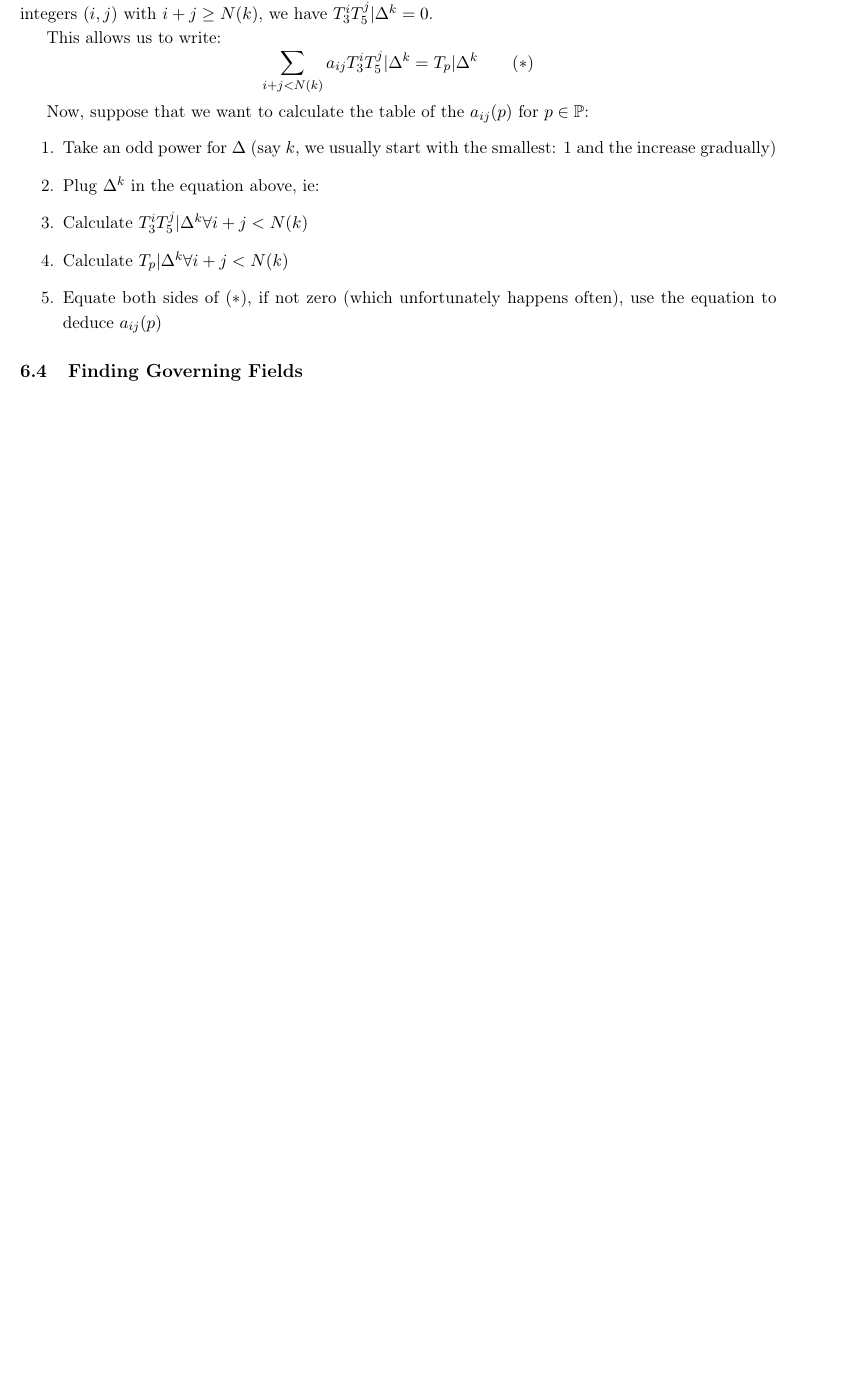
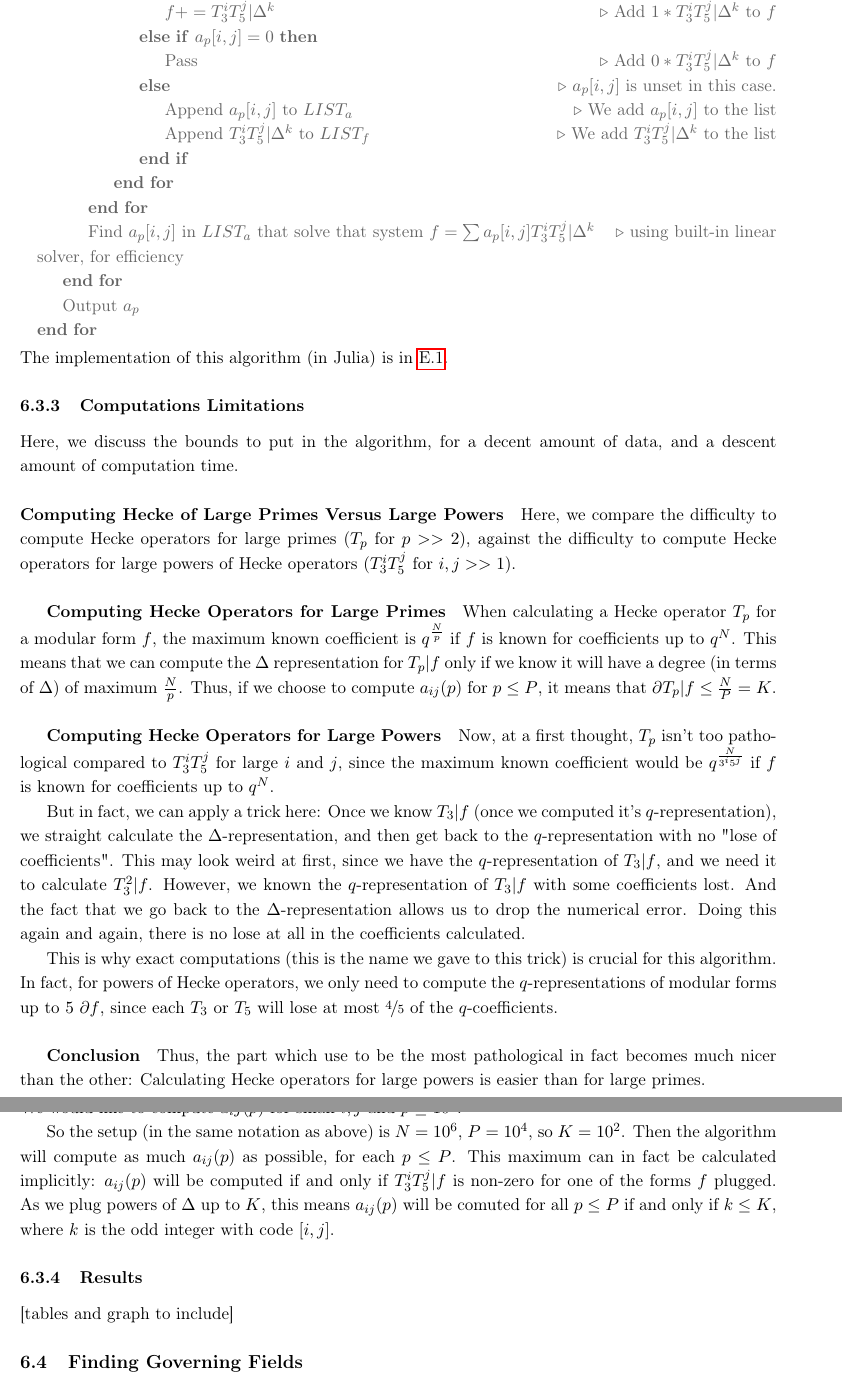
Before and after one commit to pauldubois98/MathematicalPaper_ModularForms, a LaTeX paper (main.tex, which reads Numerics.tex): part of page 51 of 65 before the commit and two parts of pages 52 and 53 of 66 after it, the two joined at a grey line, cut so that both start at the same text, the shorter picture padded with empty space. Compiled offline with pdfLaTeX.

Commit message:
added a_ij(p) compuations algorithm

```diff
--- a/Numerics.tex
+++ b/Numerics.tex
@@ -408,5 +414 @@ We want to find the coefficients $a_{ij}$ such that $$\sum_{i, j} a_{ij} T_3^iT_
 
-Let $k\geq 1$ an integer.
-Then there exists an integer $N(k)>0$ such that,
-for all pairs of non-negative integers $(i, j)$ with $i+j \geq N(k)$,
-we have $T_3^{i}T_5^{j}|\Delta^k = 0$.
@@ -413,3 +420 @@ we have $T_3^{i}T_5^{j}|\Delta^k = 0$.
 
-This allows us to write:
-$$\sum_{i+j < N(k)} a_{ij} T_3^iT_5^j|\Delta^k= T_p|\Delta^k \qquad (*)$$
@@ -416,9 +429 @@ $$\sum_{i+j < N(k)} a_{ij} T_3^iT_5^j|\Delta^k= T_p|\Delta^k \qquad (*)$$
 
-Now, suppose that we want to calculate the table of the $a_{ij}(p)$ for $p \in \primes$:
-\begin{enumerate}
-    \item Take an odd power for $\Delta$ (say $k$, we usually start with the smallest: 1 and the increase gradually)
-    \item Plug $\Delta^k$ in the equation above, ie:
-    \item Calculate $T_3^iT_5^j|\Delta^k \forall i+j < N(k)$
-    \item Calculate $T_p|\Delta^k \forall i+j < N(k)$
-    \item Equate both sides of $(*)$, if not zero (which unfortunately happens often), use the equation to deduce $a_{ij}(p)$
-\end{enumerate}
@@ -425,7 +447,68 @@ Now, suppose that we want to calculate the table of the $a_{ij}(p)$ for $p \in \
+						\State{$f += T_3^iT_5^j|\Delta^k$} \Comment{Add $1 * T_3^iT_5^j|\Delta^k$ to $f$}
+					\ElsIf{$a_p[i,j]=0$}
+						\State{Pass} \Comment{Add $0 * T_3^iT_5^j|\Delta^k$ to $f$}
+					\Else \Comment{$a_p[i,j]$ is unset in this case.}
+						\State{Append $a_p[i,j]$ to $LIST_a$} \Comment{We add $a_p[i,j]$ to the list}
+						\State{Append $T_3^iT_5^j|\Delta^k$ to $LIST_f$} \Comment{We add $T_3^iT_5^j|\Delta^k$ to the list}
+					\EndIf
+				\EndFor
+			\EndFor
+			\State{Find $a_p[i,j]$ in $LIST_a$ that solve that system $f = \sum a_p[i,j] T_3^iT_5^j|\Delta^k$} \Comment{using built-in linear solver, for efficiency}
+		\EndFor
+		\State{Output $a_p$}
+	\EndFor
+\end{algorithmic}
+The implementation of this algorithm (in Julia) is in \ref{code:a_ij(p)calculation}.
+
+
+
+\subsubsection{Computations Limitations}
+Here, we discuss the bounds to put in the algorithm, for a decent amount of data, and a descent amount of computation time.
+
+\paragraph{Computing Hecke of Large Primes Versus Large Powers}
+Here, we compare the difficulty to compute Hecke operators for large primes ($T_p$ for $p >> 2$), against the difficulty to compute Hecke operators for large powers of Hecke operators ($T_3^iT_5^j$ for $i,j >> 1$).
+
+\subparagraph{Computing Hecke Operators for Large Primes}
+When calculating a Hecke operator $T_p$ for a modular form $f$, the maximum known coefficient is $q^{\frac{N}{p}}$ if $f$ is known for coefficients up to $q^{N}$.
+This means that we can compute the $\Delta$ representation for $T_p|f$ only if we know it will have a degree (in terms of $\Delta$) of maximum $\frac{N}{p}$.
+Thus, if we choose to compute $a_{ij}(p)$ for $p \leq P$, it means that $\degree{T_p|f} \leq \frac{N}{P} = K$.
+
+\subparagraph{Computing Hecke Operators for Large Powers}
+Now, at a first thought, $T_p$ isn't too pathological compared to $T_3^iT_5^j$ for large $i$ and $j$, since the maximum known coefficient would be $q^{\frac{N}{3^i5^j}}$ if $f$ is known for coefficients up to $q^{N}$.
+
+But in fact, we can apply a trick here:
+Once we know $T_3|f$ (once we computed it's $q$-representation), we straight calculate the $\Delta$-representation, and then get back to the $q$-representation with no "lose of coefficients".
+This may look weird at first, since we have the $q$-representation of $T_3|f$, and we need it to calculate $T_3^2|f$.
+However, we known the $q$-representation of $T_3|f$ with some coefficients lost.
+And the fact that we go back to the $\Delta$-representation allows us to drop the numerical error.
+Doing this again and again, there is no lose at all in the coefficients calculated.
+
+This is why exact computations (this is the name we gave to this trick) is crucial for this algorithm.
+In fact, for powers of Hecke operators, we only need to compute the $q$-representations of modular forms up to $5 \ \degree{f}$, since each $T_3$ or $T_5$ will lose at most $\nicefrac{4}{5}$ of the $q$-coefficients.
+
+\subparagraph{Conclusion}
+Thus, the part which use to be the most pathological in fact becomes much nicer than the other: Calculating Hecke operators for large powers is easier than for large primes.
+
+\paragraph{Reasonable Bounds}
+Here, we give limits used in the actual computations.
+
+It seems that using $q$ series capped at $q^{10^6}$ is reasonable (i.e. computations will be a few days long).
+We would like to compute $a_ij(p)$ for small $i,j$ and $p \leq 10^4$.
+
+So the setup (in the same notation as above) is $N=10^6$, $P=10^4$, so $K=10^2$.
+Then the algorithm will compute as much $a_{ij}(p)$ as possible, for each $p \leq P$.
+This maximum can in fact be calculated implicitly:
+$a_{ij}(p)$ will be computed if and only if $T_3^iT_5^j|f$ is non-zero for one of the forms $f$ plugged.
+As we plug powers of $\Delta$ up to $K$, this means $a_{ij}(p)$ will be comuted for all $p \leq P$ if and only if $k \leq K$, where $k$ is the odd integer with code $[i,j]$.
+
+\subsubsection{Results}
+[tables and graph to include]
+
+
 
 \subsection{Finding Governing Fields}
 \paragraph{Implementation Strategy}
-For algebraic computations (such as coputing Frobenius elements), many libraries already exist.
+For algebraic computations (such as computing Frobenius elements), many libraries already exist.
 However, many (such as SageMath) are limited in terms of degree of field extensions.
 This is why we will use a very powerful and respected library: PARI GP.
 PARI GP may be used through C, but for simplicity, we will use the the GP language that PARI GP developers suggest.
--- a/main.tex
+++ b/main.tex
@@ -43,9 +43,7 @@
 %links
 \usepackage[hyphens]{url}
 \usepackage{hyperref}
-\hypersetup{
-	colorlinks=true,
-}
+%\hypersetup{colorlinks=true}
 %citations
 \usepackage[square]{natbib}
 \bibliographystyle{unsrtnat}
@@ -53,7 +51,7 @@
 \usepackage{minted}
 \usepackage{algpseudocode}
 \definecolor{CodeColor}{RGB}{100, 100, 100}
-\usepackage{forest}
+%files tree architecture
 \usepackage{dirtree}
 
 
```
Also changed, not shown: Codes.tex (+35 -26 lines), main.pdf, Numerics.tex (42 more changed lines), 3 other files.
